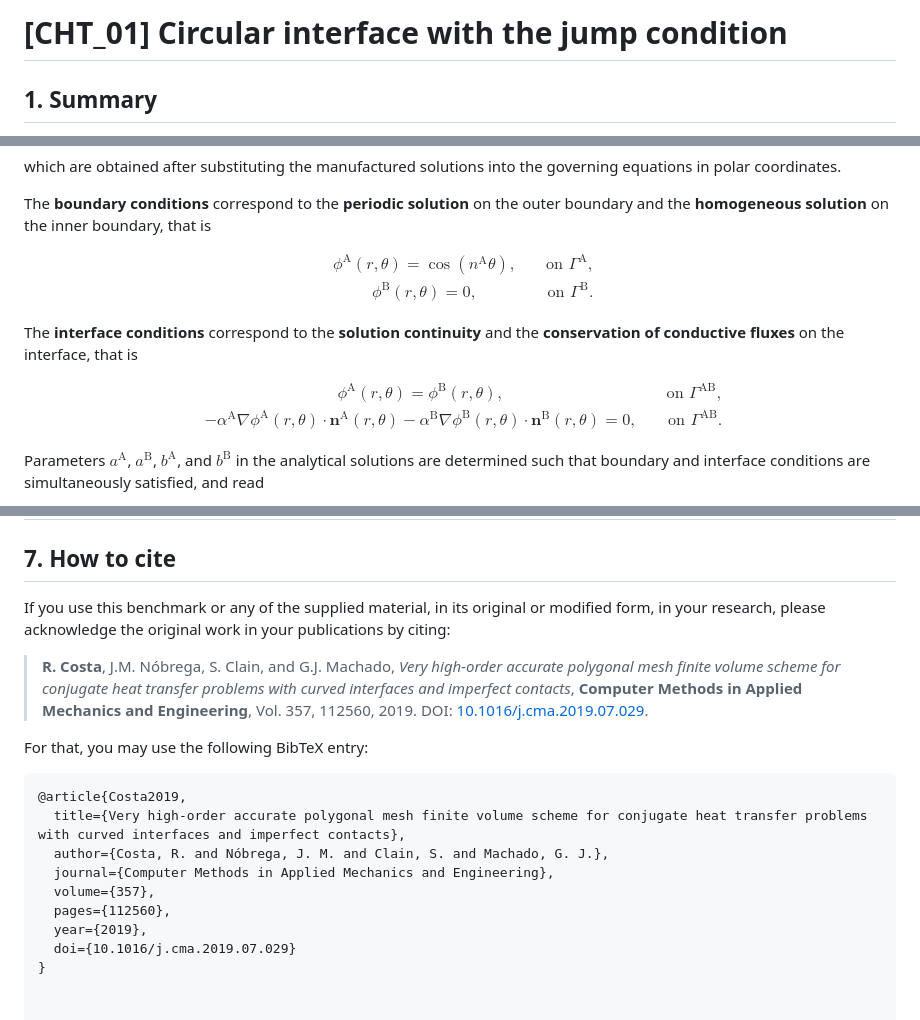
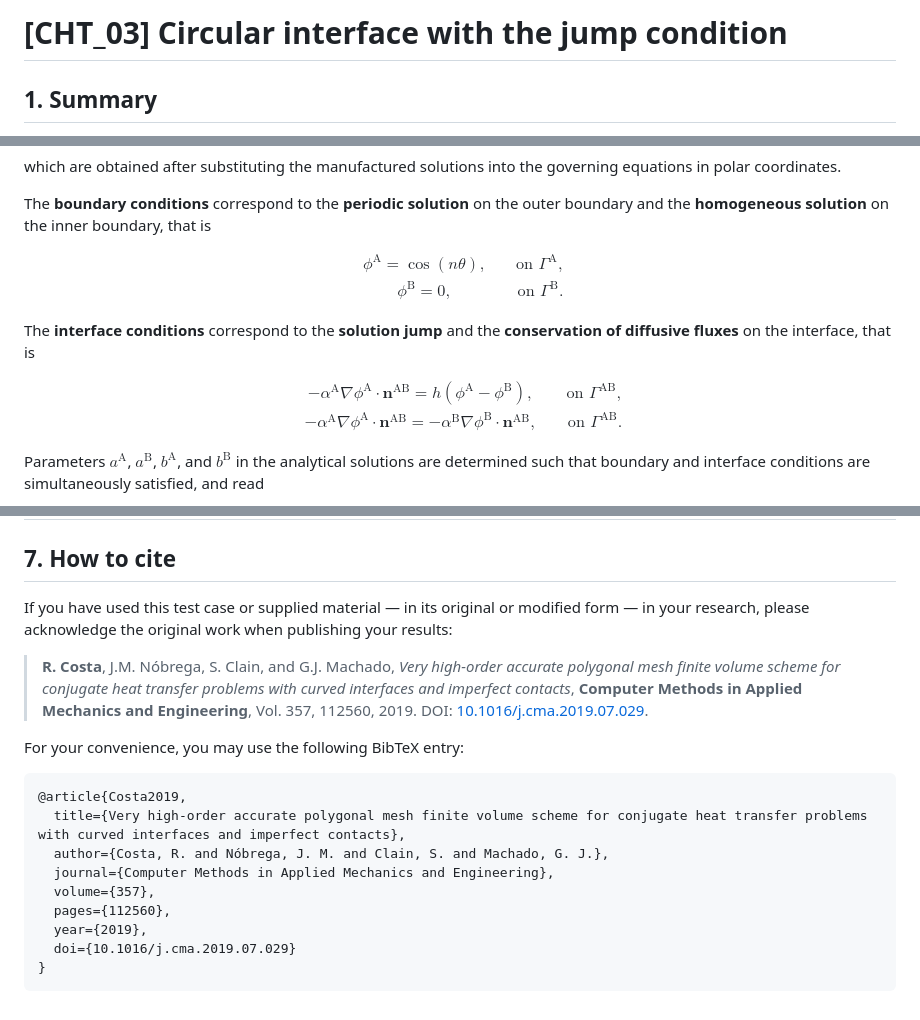
Before and after one commit to ricardodpcosta/CFDLab, a Markdown page: Conjugate_Heat_Transfer/CHT_02/README.md, 3 parts joined by grey strips. Rendered like a GitHub page.

````diff
--- a/Conjugate_Heat_Transfer/CHT_02/README.md
+++ b/Conjugate_Heat_Transfer/CHT_02/README.md
@@ -1,4 +1,4 @@
-# [CHT_01] Circular interface with the jump condition
+# [CHT_03] Circular interface with the jump condition
 
 ## 1. Summary
 
@@ -106,17 +107,17 @@ The **boundary conditions** correspond to the **periodic solution** on the outer
 
 $$
 \begin{array}{l}
-&\phi^{\textrm{A}}\left(r,\theta\right)=\cos\left(n^{\textrm{A}}\theta\right),&\quad\textrm{on }\Gamma^{\textrm{A}},\\
-&\phi^{\textrm{B}}\left(r,\theta\right)=0,&\quad\textrm{on }\Gamma^{\textrm{B}}.
+&\phi^{\textrm{A}}=\cos\left(n\theta\right),&\quad\textrm{on }\Gamma^{\textrm{A}},\\
+&\phi^{\textrm{B}}=0,&\quad\textrm{on }\Gamma^{\textrm{B}}.
 \end{array}
 $$
 
-The **interface conditions** correspond to the **solution continuity** and the **conservation of conductive fluxes** on the interface, that is
+The **interface conditions** correspond to the **solution jump** and the **conservation of diffusive fluxes** on the interface, that is
 
 $$
 \begin{array}{l}
-&\phi^{\textrm{A}}\left(r,\theta\right)=\phi^{\textrm{B}}\left(r,\theta\right),&\quad\textrm{on }\Gamma^{\textrm{AB}},\\
-&-\alpha^{\textrm{A}}\nabla\phi^{\textrm{A}}\left(r,\theta\right)\cdot\boldsymbol{n}^{\textrm{A}}\left(r,\theta\right)-\alpha^{\textrm{B}}\nabla\phi^{\textrm{B}}\left(r,\theta\right)\cdot\boldsymbol{n}^{\textrm{B}}\left(r,\theta\right)=0,&\quad\textrm{on }\Gamma^{\textrm{AB}}.
+&-\alpha^{\textrm{A}}\nabla\phi^{\textrm{A}}\cdot\boldsymbol{n}^{\textrm{AB}}=h\left(\phi^{\textrm{A}}-\phi^{\textrm{B}}\right),&\quad\textrm{on }\Gamma^{\textrm{AB}},\\
+&-\alpha^{\textrm{A}}\nabla\phi^{\textrm{A}}\cdot\boldsymbol{n}^{\textrm{AB}}=-\alpha^{\textrm{B}}\nabla\phi^{\textrm{B}}\cdot\boldsymbol{n}^{\textrm{AB}},&\quad\textrm{on }\Gamma^{\textrm{AB}}.
 \end{array}
 $$
 
@@ -158,11 +159,11 @@ The table below summarises the functionality and usage of the supplied scripts.
 
 ## 7. How to cite
 
-If you use this benchmark or any of the supplied material, in its original or modified form, in your research, please acknowledge the original work in your publications by citing:
+If you have used this test case or supplied material — in its original or modified form — in your research, please acknowledge the original work when publishing your results:
 
 > **R. Costa**, J.M. Nóbrega, S. Clain, and G.J. Machado, _Very high-order accurate polygonal mesh finite volume scheme for conjugate heat transfer problems with curved interfaces and imperfect contacts_, **Computer Methods in Applied Mechanics and Engineering**, Vol. 357, 112560, 2019. DOI: [10.1016/j.cma.2019.07.029](https://doi.org/10.1016/j.cma.2019.07.029).
 
-For that, you may use the following BibTeX entry:
+For your convenience, you may use the following BibTeX entry:
 
 ```bibtex
 @article{Costa2019,
@@ -174,3 +175,4 @@ For that, you may use the following BibTeX entry:
   year={2019},
   doi={10.1016/j.cma.2019.07.029}
 }
+```
````
Also changed, not shown: other parts of Conjugate_Heat_Transfer/CHT_02/README.md (+1 -0 lines).
